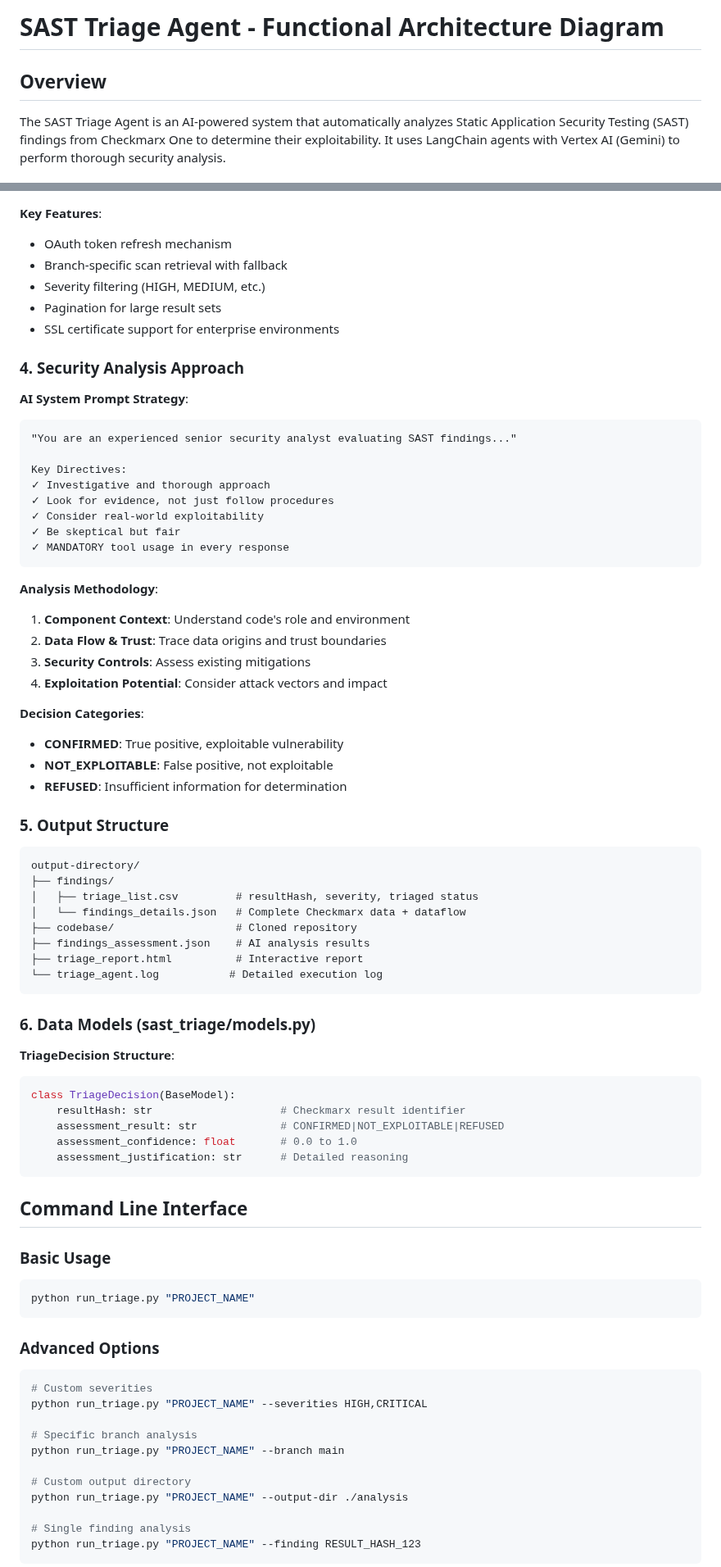
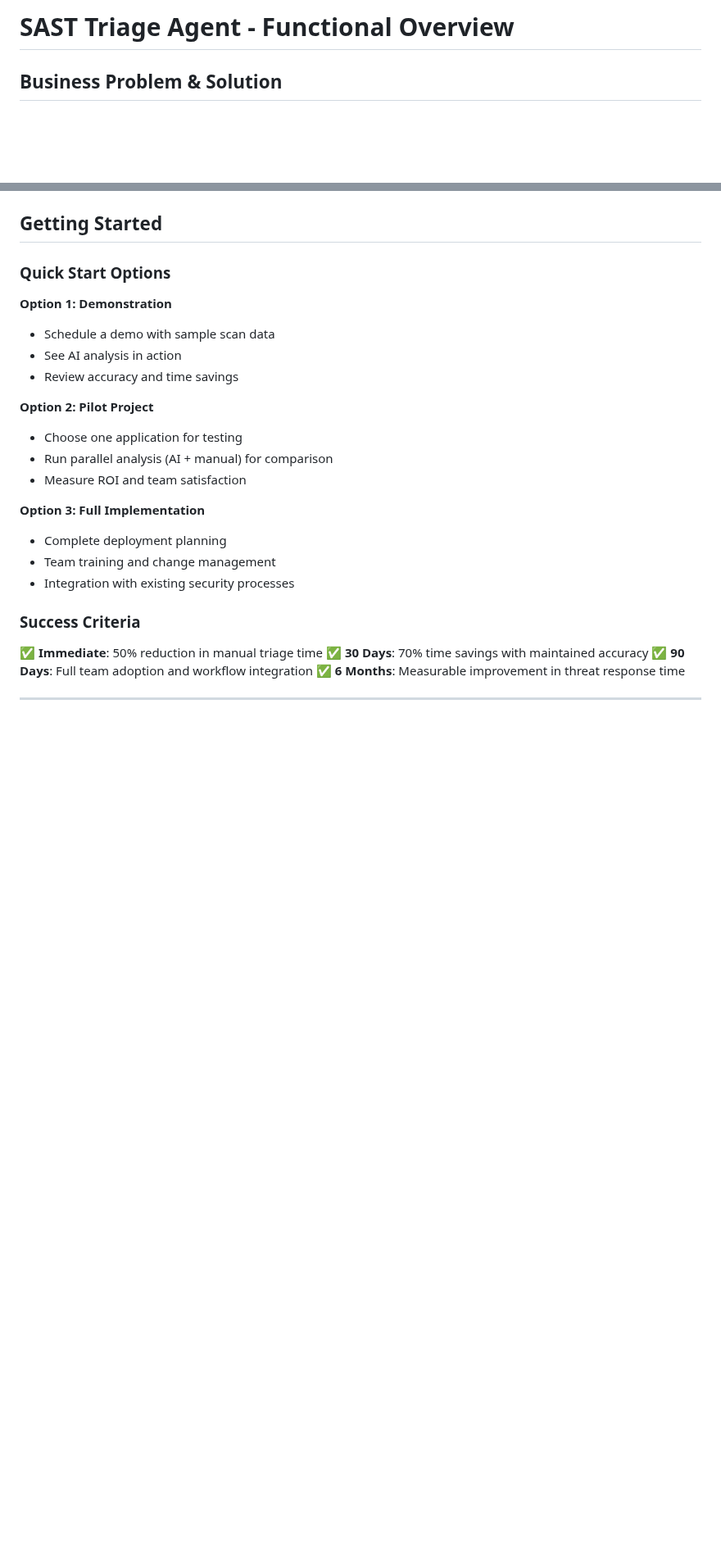
Before and after one commit to random-456/sast-triage-agent, a Markdown page: SAST_Triage_Agent_Diagram.md, 2 parts joined by grey strips. Shown at 82% size. Rendered like a GitHub page; blank space fills up the shorter version.

````diff
--- a/SAST_Triage_Agent_Diagram.md
+++ b/SAST_Triage_Agent_Diagram.md
@@ -1,5 +1,4 @@
-# SAST Triage Agent - Functional Architecture Diagram
+# SAST Triage Agent - Functional Overview
 
-## Overview
-The SAST Triage Agent is an AI-powered system that automatically analyzes Static Application Security Testing (SAST) findings from Checkmarx One to determine their exploitability. It uses LangChain agents with Vertex AI (Gemini) to perform thorough security analysis.
+## Business Problem & Solution
 
@@ -214,80 +248,30 @@ graph TD
 ```
 
-**Key Features**:
-- OAuth token refresh mechanism
-- Branch-specific scan retrieval with fallback
-- Severity filtering (HIGH, MEDIUM, etc.)
-- Pagination for large result sets
-- SSL certificate support for enterprise environments
+## Getting Started
 
-### 4. Security Analysis Approach
+### Quick Start Options
 
-**AI System Prompt Strategy**:
-```
-"You are an experienced senior security analyst evaluating SAST findings..."
+**Option 1: Demonstration**
+- Schedule a demo with sample scan data
+- See AI analysis in action
+- Review accuracy and time savings
 
-Key Directives:
-✓ Investigative and thorough approach
-✓ Look for evidence, not just follow procedures
-✓ Consider real-world exploitability
-✓ Be skeptical but fair
-✓ MANDATORY tool usage in every response
-```
+**Option 2: Pilot Project**
+- Choose one application for testing
+- Run parallel analysis (AI + manual) for comparison
+- Measure ROI and team satisfaction
 
-**Analysis Methodology**:
-1. **Component Context**: Understand code's role and environment
-2. **Data Flow & Trust**: Trace data origins and trust boundaries
-3. **Security Controls**: Assess existing mitigations
-4. **Exploitation Potential**: Consider attack vectors and impact
+**Option 3: Full Implementation**
+- Complete deployment planning
+- Team training and change management
+- Integration with existing security processes
 
-**Decision Categories**:
-- **CONFIRMED**: True positive, exploitable vulnerability
-- **NOT_EXPLOITABLE**: False positive, not exploitable
-- **REFUSED**: Insufficient information for determination
+### Success Criteria
 
-### 5. Output Structure
+✅ **Immediate**: 50% reduction in manual triage time
+✅ **30 Days**: 70% time savings with maintained accuracy
+✅ **90 Days**: Full team adoption and workflow integration
+✅ **6 Months**: Measurable improvement in threat response time
 
-```
-output-directory/
-├── findings/
-│   ├── triage_list.csv         # resultHash, severity, triaged status
-│   └── findings_details.json   # Complete Checkmarx data + dataflow
-├── codebase/                   # Cloned repository
-├── findings_assessment.json    # AI analysis results
-├── triage_report.html          # Interactive report
-└── triage_agent.log           # Detailed execution log
-```
+---
 
-### 6. Data Models (sast_triage/models.py)
-
-**TriageDecision Structure**:
-```python
-class TriageDecision(BaseModel):
-    resultHash: str                    # Checkmarx result identifier
-    assessment_result: str             # CONFIRMED|NOT_EXPLOITABLE|REFUSED
-    assessment_confidence: float       # 0.0 to 1.0
-    assessment_justification: str      # Detailed reasoning
-```
-
-## Command Line Interface
-
-### Basic Usage
-```bash
-python run_triage.py "PROJECT_NAME"
-```
-
-### Advanced Options
-```bash
-# Custom severities
-python run_triage.py "PROJECT_NAME" --severities HIGH,CRITICAL
-
-# Specific branch analysis
-python run_triage.py "PROJECT_NAME" --branch main
-
-# Custom output directory
-python run_triage.py "PROJECT_NAME" --output-dir ./analysis
-
-# Single finding analysis
-python run_triage.py "PROJECT_NAME" --finding RESULT_HASH_123
-```
-
````
Also changed, not shown: other parts of SAST_Triage_Agent_Diagram.md (+201 -230 lines).
